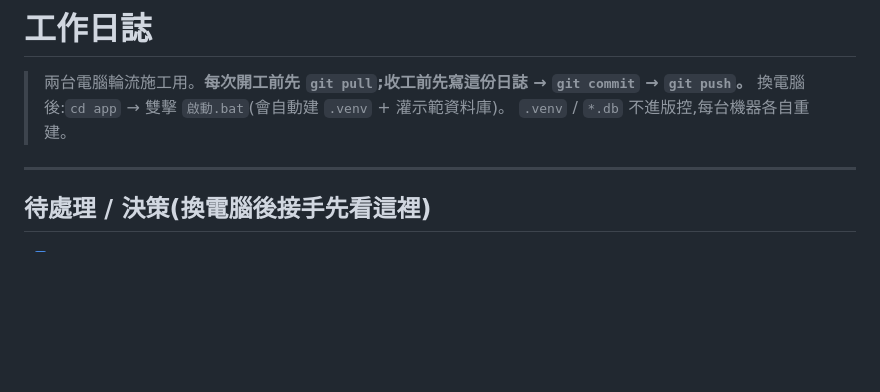
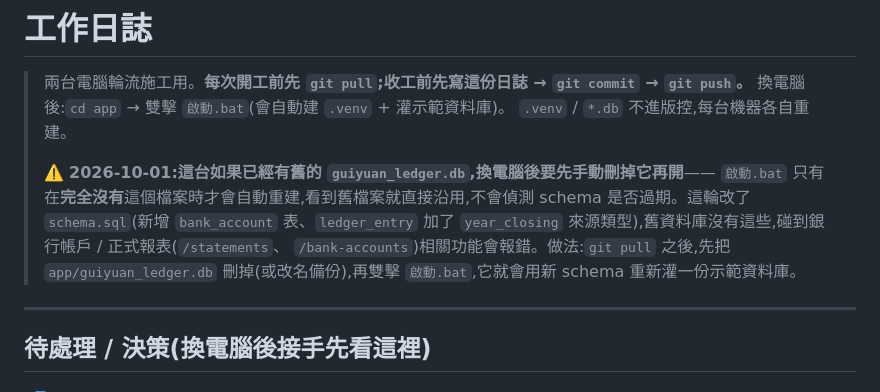
Before and after one commit to chihsuanwang/Jun-Shuo, a Markdown page: app/docs/工作日誌.md, the part around the change. GitHub-like rendering; blank space fills up the shorter version.

Commit message:
工作日誌加換機提醒:啟動.bat 不會自動重建已存在的舊資料庫
這輪改了 schema.sql(新增 bank_account 表、year_closing 來源類型),換電腦時如果
那邊已經有舊的 guiyuan_ledger.db,啟動.bat 不會自動重建,要先手動刪掉。

Co-Authored-By: Claude Sonnet 5 <noreply@anthropic.com>

```diff
--- a/app/docs/工作日誌.md
+++ b/app/docs/工作日誌.md
@@ -3,6 +3,13 @@
 > 兩台電腦輪流施工用。**每次開工前先 `git pull`;收工前先寫這份日誌 → `git commit` → `git push`。**
 > 換電腦後:`cd app` → 雙擊 `啟動.bat`(會自動建 `.venv` + 灌示範資料庫)。
 > `.venv` / `*.db` 不進版控,每台機器各自重建。
+>
+> ⚠️ **2026-10-01:這台如果已經有舊的 `guiyuan_ledger.db`,換電腦後要先手動刪掉它再開**——
+> `啟動.bat` 只有在**完全沒有**這個檔案時才會自動重建,看到舊檔案就直接沿用,不會偵測
+> schema 是否過期。這輪改了 `schema.sql`(新增 `bank_account` 表、`ledger_entry` 加了
+> `year_closing` 來源類型),舊資料庫沒有這些,碰到銀行帳戶 / 正式報表(`/statements`、
+> `/bank-accounts`)相關功能會報錯。做法:`git pull` 之後,先把 `app/guiyuan_ledger.db`
+> 刪掉(或改名備份),再雙擊 `啟動.bat`,它就會用新 schema 重新灌一份示範資料庫。
 
 ---
 
```
